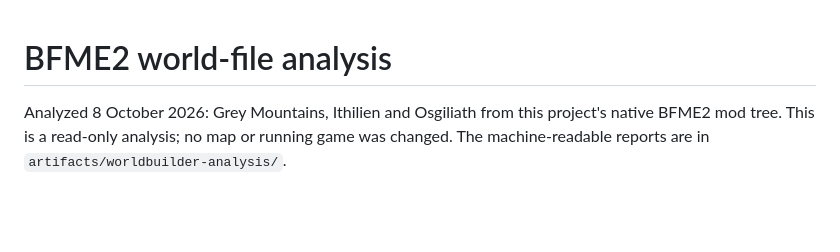
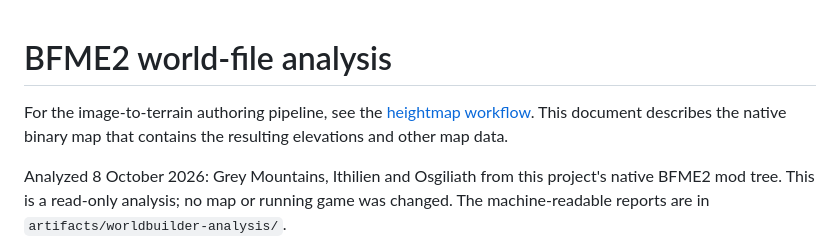
Before and after one commit to NotNBR/bfme-workshop, a Markdown page: docs/map-format.md, the part around the change. GitHub-like rendering; blank space fills up the shorter version.

Commit message:
Document heightmap authoring workflow and map format links

```diff
--- a/docs/map-format.md
+++ b/docs/map-format.md
@@ -1,4 +1,8 @@
 # BFME2 world-file analysis
+
+For the image-to-terrain authoring pipeline, see the
+[heightmap workflow](heightmap-workflow.md). This document describes the native
+binary map that contains the resulting elevations and other map data.
 
 Analyzed 8 October 2026: Grey Mountains, Ithilien and Osgiliath from this project's
 native BFME2 mod tree. This is a read-only analysis; no map or running game was
```
Also changed, not shown: docs/heightmap-workflow.md (added, +100 -0 lines), 1 other file.
